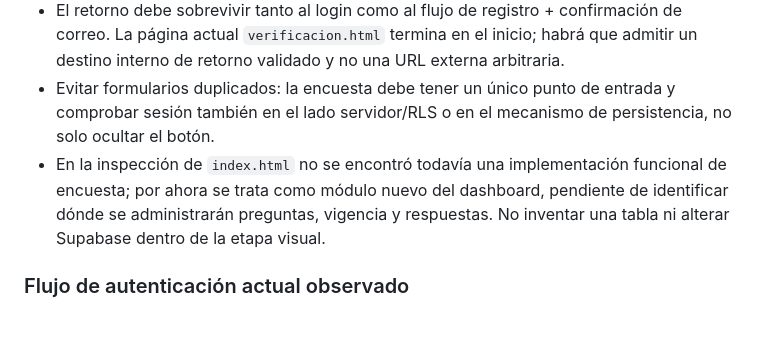
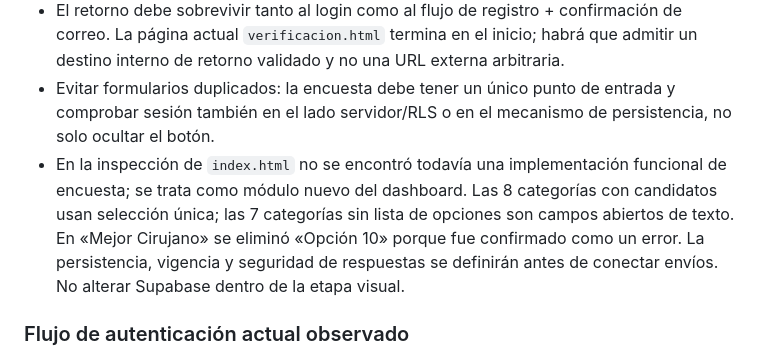
Before and after one commit to AndresYepez23/odontoudec, a Markdown page: docs/REDISENO_UX_AUDITORIA.md, the part around the change. Rendered like a GitHub page; blank space fills up the shorter version.

Commit message:
Documenta categorías abiertas y corrección de encuesta

```diff
--- a/docs/REDISENO_UX_AUDITORIA.md
+++ b/docs/REDISENO_UX_AUDITORIA.md
@@ -123,7 +123,7 @@ Base auditada: main
 - Usuario autenticado: CTA «Responder encuesta» abre el formulario.
 - El retorno debe sobrevivir tanto al login como al flujo de registro + confirmación de correo. La página actual `verificacion.html` termina en el inicio; habrá que admitir un destino interno de retorno validado y no una URL externa arbitraria.
 - Evitar formularios duplicados: la encuesta debe tener un único punto de entrada y comprobar sesión también en el lado servidor/RLS o en el mecanismo de persistencia, no solo ocultar el botón.
-- En la inspección de `index.html` no se encontró todavía una implementación funcional de encuesta; por ahora se trata como módulo nuevo del dashboard, pendiente de identificar dónde se administrarán preguntas, vigencia y respuestas. No inventar una tabla ni alterar Supabase dentro de la etapa visual.
+- En la inspección de `index.html` no se encontró todavía una implementación funcional de encuesta; se trata como módulo nuevo del dashboard. Las 8 categorías con candidatos usan selección única; las 7 categorías sin lista de opciones son campos abiertos de texto. En «Mejor Cirujano» se eliminó «Opción 10» porque fue confirmado como un error. La persistencia, vigencia y seguridad de respuestas se definirán antes de conectar envíos. No alterar Supabase dentro de la etapa visual.
 
 ### Flujo de autenticación actual observado
 - El registro solicita nombre, correo y contraseña, y usa `signUp` con redirección a `verificacion.html`.
```
